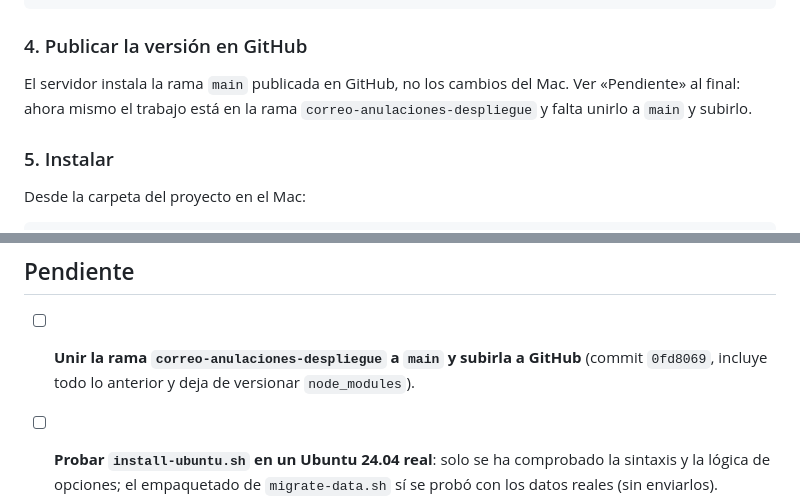
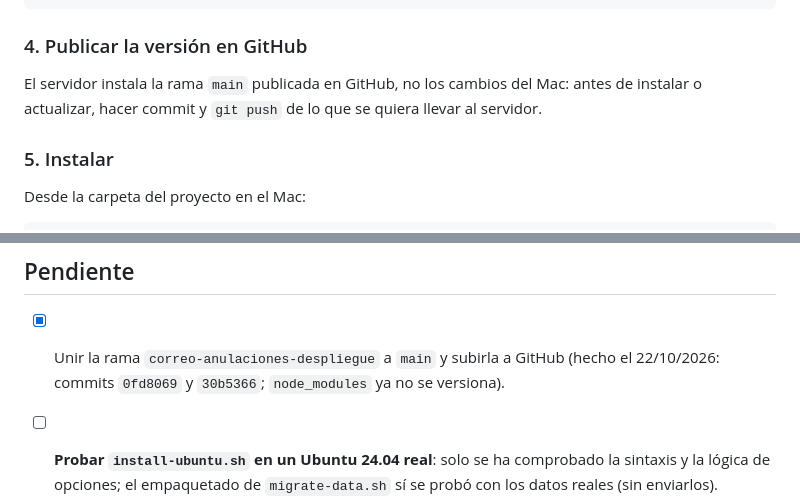
Before and after one commit to juliocmpc2005/Finance, a Markdown page: deploy/GUIA-SERVIDOR.md, 2 parts joined by grey strips. Rendered like a GitHub page.

Commit message:
Guía del servidor: rama ya publicada en main
Co-Authored-By: Claude Opus 5.5 <noreply@anthropic.com>

```diff
--- a/deploy/GUIA-SERVIDOR.md
+++ b/deploy/GUIA-SERVIDOR.md
@@ -141,7 +141,7 @@ sudo apt install -y smartmontools && sudo smartctl -H /dev/sda   # o /dev/nvme0;
 
 ### 4. Publicar la versión en GitHub
 
-El servidor instala la rama `main` publicada en GitHub, no los cambios del Mac. Ver «Pendiente» al final: ahora mismo el trabajo está en la rama `correo-anulaciones-despliegue` y falta unirlo a `main` y subirlo.
+El servidor instala la rama `main` publicada en GitHub, no los cambios del Mac: antes de instalar o actualizar, hacer commit y `git push` de lo que se quiera llevar al servidor.
 
 ### 5. Instalar
 
@@ -231,7 +231,7 @@ Detalle en el [README principal](../README.md):
 
 ## Pendiente
 
-- [ ] **Unir la rama `correo-anulaciones-despliegue` a `main` y subirla a GitHub** (commit `0fd8069`, incluye todo lo anterior y deja de versionar `node_modules`).
+- [x] Unir la rama `correo-anulaciones-despliegue` a `main` y subirla a GitHub (hecho el 22/10/2026: commits `0fd8069` y `30b5366`; `node_modules` ya no se versiona).
 - [ ] **Probar `install-ubuntu.sh` en un Ubuntu 24.04 real**: solo se ha comprobado la sintaxis y la lógica de opciones; el empaquetado de `migrate-data.sh` sí se probó con los datos reales (sin enviarlos).
 - [ ] **Comprobar a través de Cloudflare** que el límite de intentos de acceso se aplica a cada persona y no a toda la oficina: la aplicación toma la IP de la cabecera `X-Forwarded-For` de las conexiones locales, que Cloudflare debería enviar a través del túnel. Prueba: varios intentos fallidos desde el móvil no deben bloquear el acceso desde la oficina.
 - [ ] Configurar la **copia externa** diaria y ensayar una restauración.
```
